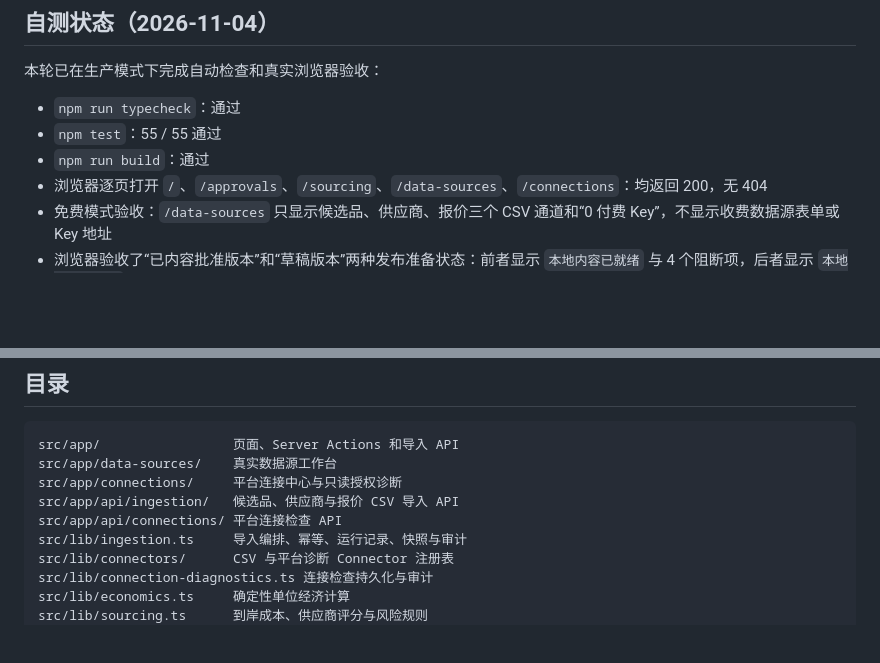
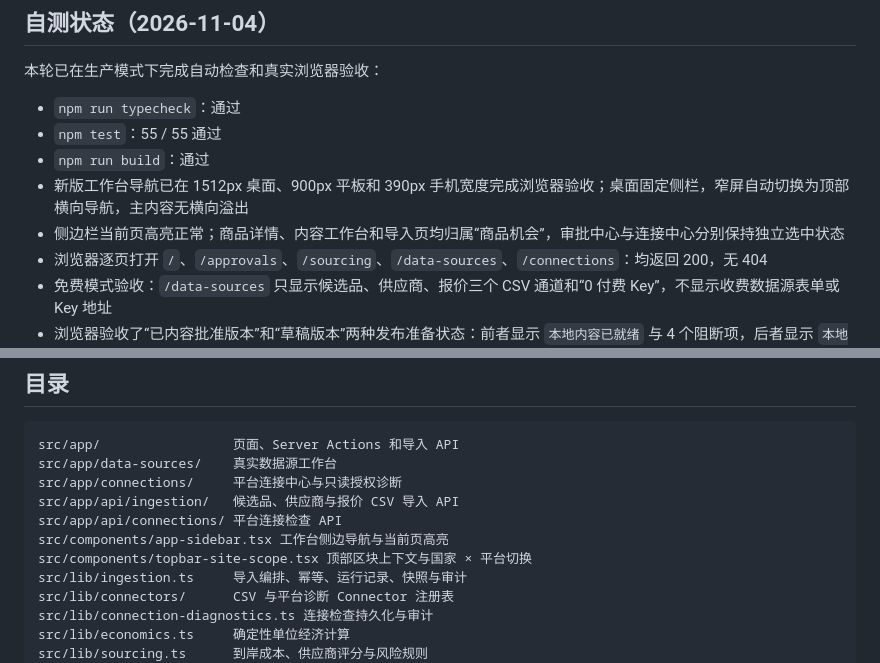
Before and after one commit to BeyChan/AITrade, a Markdown page: README.md, 2 parts joined by grey strips. Drawn GitHub-style; blank space fills up the shorter version.

```diff
--- a/README.md
+++ b/README.md
@@ -394,6 +409,8 @@ PGLITE_DATA_DIR=/absolute/path/to/aitrade-data
 - `npm run typecheck`：通过
 - `npm test`：55 / 55 通过
 - `npm run build`：通过
+- 新版工作台导航已在 1512px 桌面、900px 平板和 390px 手机宽度完成浏览器验收；桌面固定侧栏，窄屏自动切换为顶部横向导航，主内容无横向溢出
+- 侧边栏当前页高亮正常；商品详情、内容工作台和导入页均归属“商品机会”，审批中心与连接中心分别保持独立选中状态
 - 浏览器逐页打开 `/`、`/approvals`、`/sourcing`、`/data-sources`、`/connections`：均返回 200，无 404
 - 免费模式验收：`/data-sources` 只显示候选品、供应商、报价三个 CSV 通道和“0 付费 Key”，不显示收费数据源表单或 Key 地址
 - 浏览器验收了“已内容批准版本”和“草稿版本”两种发布准备状态：前者显示 `本地内容已就绪` 与 4 个阻断项，后者显示 `本地门禁未完成`
@@ -415,6 +432,8 @@ src/app/data-sources/    真实数据源工作台
 src/app/connections/     平台连接中心与只读授权诊断
 src/app/api/ingestion/   候选品、供应商与报价 CSV 导入 API
 src/app/api/connections/ 平台连接检查 API
+src/components/app-sidebar.tsx 工作台侧边导航与当前页高亮
+src/components/topbar-site-scope.tsx 顶部区块上下文与国家 × 平台切换
 src/lib/ingestion.ts     导入编排、幂等、运行记录、快照与审计
 src/lib/connectors/      CSV 与平台诊断 Connector 注册表
 src/lib/connection-diagnostics.ts 连接检查持久化与审计
```
Also changed, not shown: other parts of README.md (+16 -1 lines), docs/assets/aitrade-workspace-sidebar.png (added).
